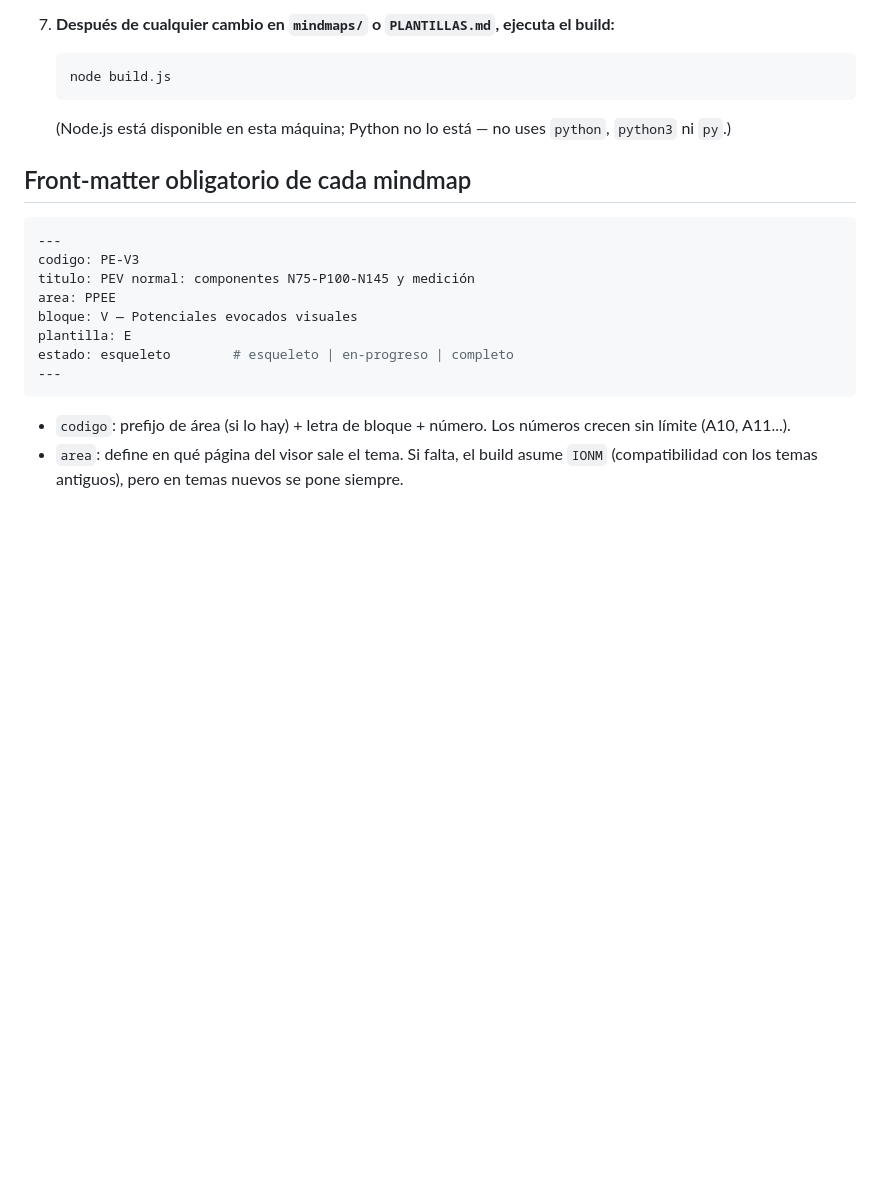
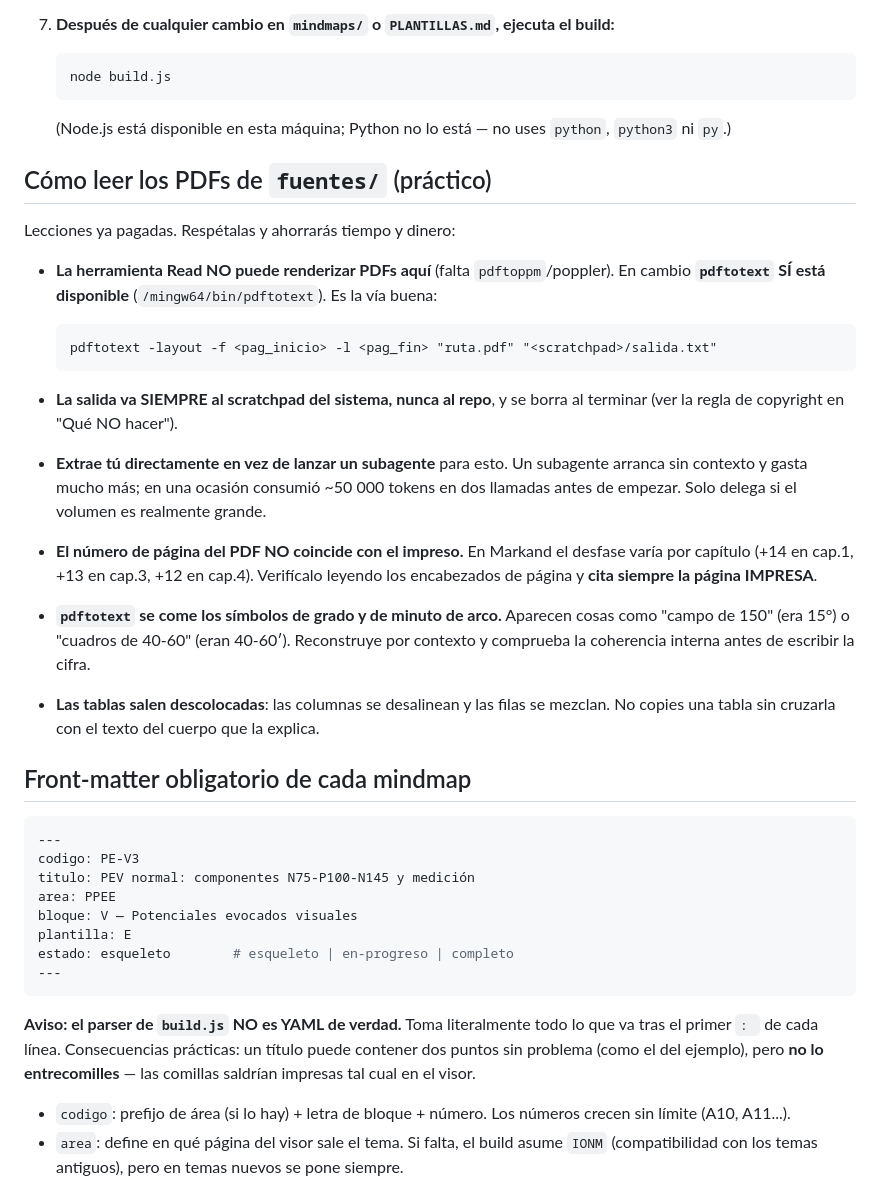
Before and after one commit to paniaguadediego-bit/mindmaps-neurofisiologia, a Markdown page: CLAUDE.md, the part around one of its changes. Drawn GitHub-style; blank space fills up the shorter version.

````diff
--- a/CLAUDE.md
+++ b/CLAUDE.md
@@ -101,6 +122,31 @@ página dibujada a mano con ese código escrito.
    (Node.js está disponible en esta máquina; Python no lo está — no uses `python`,
    `python3` ni `py`.)
 
+## Cómo leer los PDFs de `fuentes/` (práctico)
+
+Lecciones ya pagadas. Respétalas y ahorrarás tiempo y dinero:
+
+- **La herramienta Read NO puede renderizar PDFs aquí** (falta `pdftoppm`/poppler). En
+  cambio **`pdftotext` SÍ está disponible** (`/mingw64/bin/pdftotext`). Es la vía buena:
+
+  ```
+  pdftotext -layout -f <pag_inicio> -l <pag_fin> "ruta.pdf" "<scratchpad>/salida.txt"
+  ```
+
+- **La salida va SIEMPRE al scratchpad del sistema, nunca al repo**, y se borra al
+  terminar (ver la regla de copyright en "Qué NO hacer").
+- **Extrae tú directamente en vez de lanzar un subagente** para esto. Un subagente
+  arranca sin contexto y gasta mucho más; en una ocasión consumió ~50 000 tokens en dos
+  llamadas antes de empezar. Solo delega si el volumen es realmente grande.
+- **El número de página del PDF NO coincide con el impreso.** En Markand el desfase varía
+  por capítulo (+14 en cap.1, +13 en cap.3, +12 en cap.4). Verifícalo leyendo los
+  encabezados de página y **cita siempre la página IMPRESA**.
+- **`pdftotext` se come los símbolos de grado y de minuto de arco.** Aparecen cosas como
+  "campo de 150" (era 15°) o "cuadros de 40-60" (eran 40-60′). Reconstruye por contexto y
+  comprueba la coherencia interna antes de escribir la cifra.
+- **Las tablas salen descolocadas**: las columnas se desalinean y las filas se mezclan.
+  No copies una tabla sin cruzarla con el texto del cuerpo que la explica.
+
 ## Front-matter obligatorio de cada mindmap
 
 ```yaml
@@ -113,6 +159,11 @@ plantilla: E
 estado: esqueleto        # esqueleto | en-progreso | completo
 ---
 ```
+
+**Aviso: el parser de `build.js` NO es YAML de verdad.** Toma literalmente todo lo que va
+tras el primer `: ` de cada línea. Consecuencias prácticas: un título puede contener dos
+puntos sin problema (como el del ejemplo), pero **no lo entrecomilles** — las comillas
+saldrían impresas tal cual en el visor.
 
 - `codigo`: prefijo de área (si lo hay) + letra de bloque + número. Los números crecen sin
   límite (A10, A11...).
````
Also changed, not shown: other parts of CLAUDE.md (+26 -5 lines), MAPA_MAESTRO.md (+1 -1 lines), README.md (+5 -1 lines).
